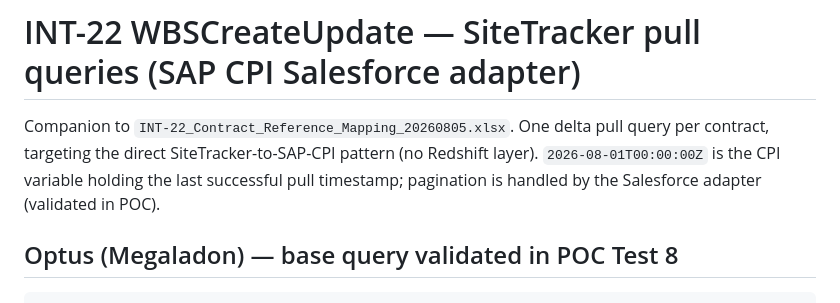
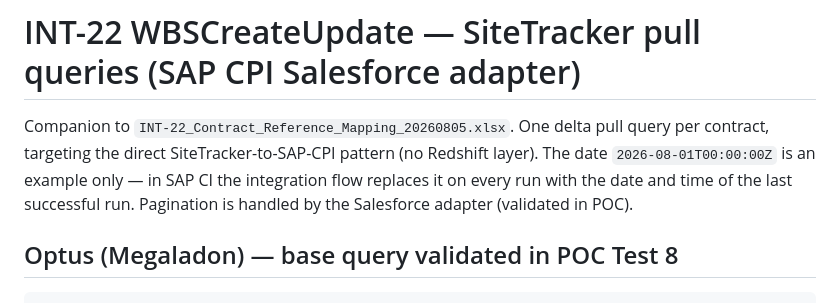
Before and after one commit to rajesh-sha/Test, a Markdown page: INT-22_SOQL_queries_20260805.md, the part around the change. Drawn GitHub-style.

Commit message:
INT-22: fix example-date wording in SOQL markdown intro
Co-Authored-By: Claude Fable 5 <noreply@anthropic.com>
Claude-Session: https://claude.ai/code/session_01NUogd2hZimCwR1pqCdqWGg

```diff
--- a/INT-22_SOQL_queries_20260805.md
+++ b/INT-22_SOQL_queries_20260805.md
@@ -2,8 +2,9 @@
 
 Companion to `INT-22_Contract_Reference_Mapping_20260805.xlsx`. One delta pull query per
 contract, targeting the direct SiteTracker-to-SAP-CPI pattern (no Redshift layer).
-`2026-08-01T00:00:00Z` is the CPI variable holding the last successful pull
-timestamp; pagination is handled by the Salesforce adapter (validated in POC).
+The date `2026-08-01T00:00:00Z` is an example only — in SAP CI the integration flow
+replaces it on every run with the date and time of the last successful run. Pagination
+is handled by the Salesforce adapter (validated in POC).
 
 ## Optus (Megaladon) — base query validated in POC Test 8
 
```
